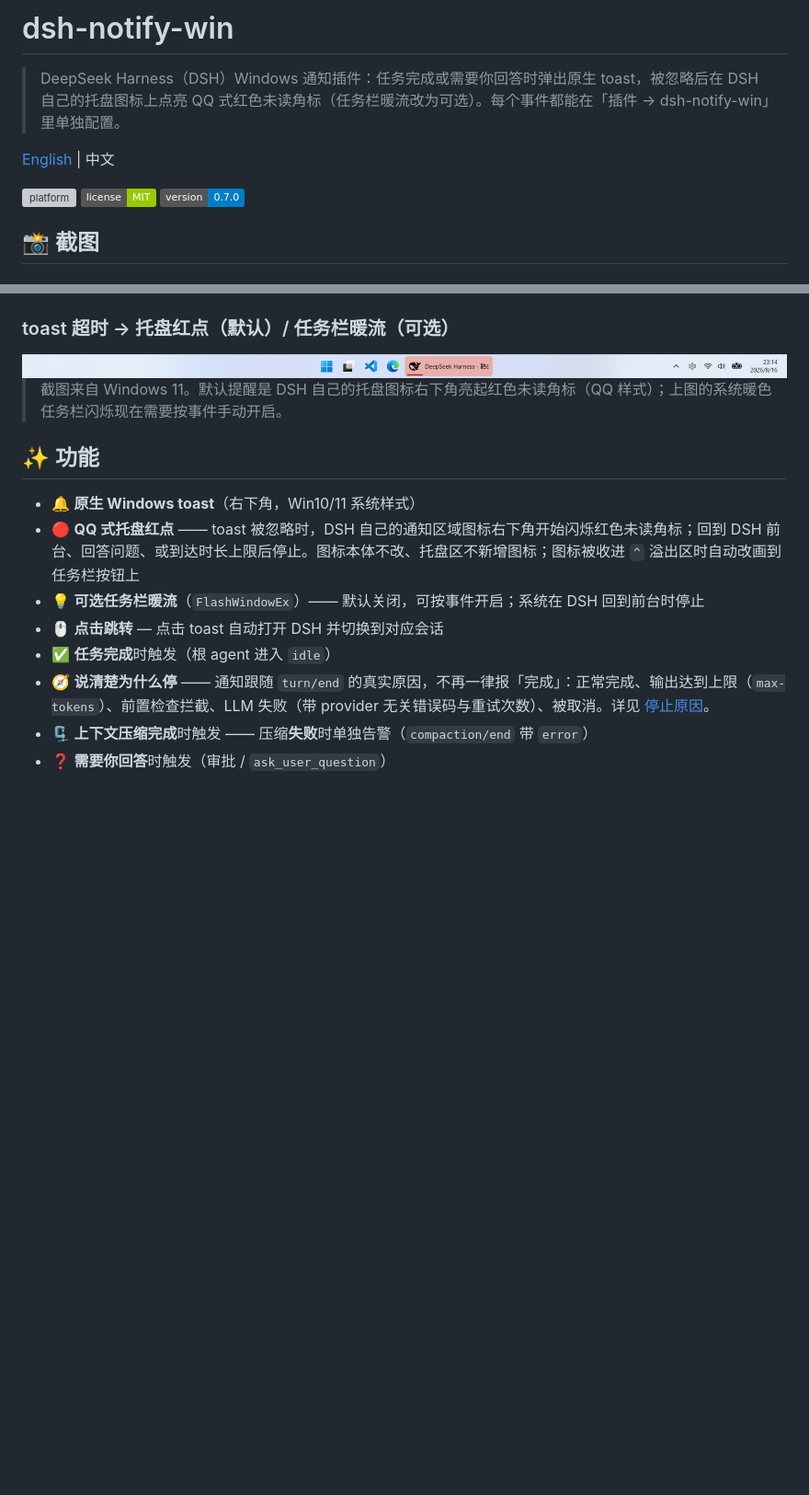
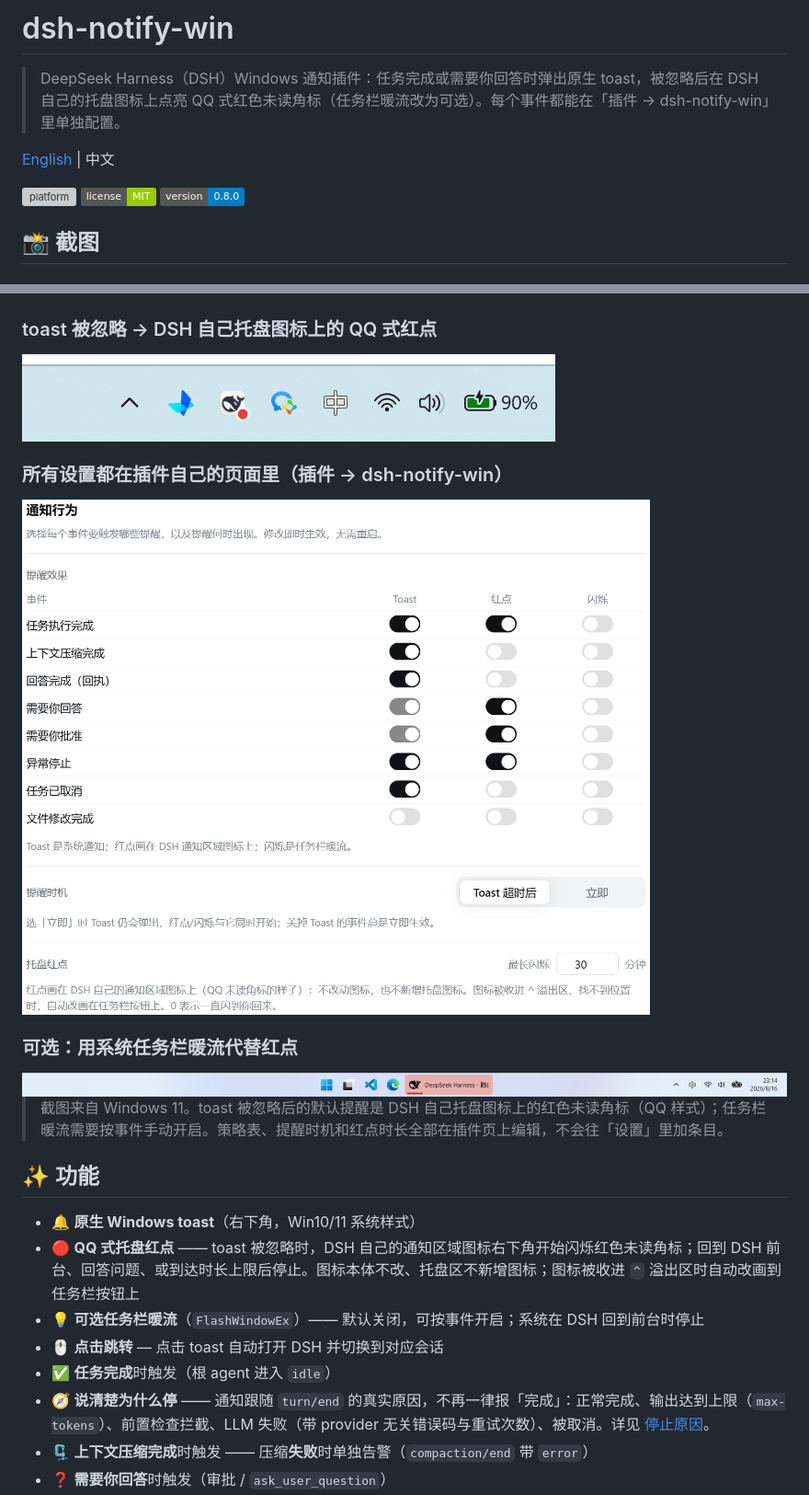
Before and after one commit to Andyqwe44/dsh-notify-win, a Markdown page: README.zh.md, 2 parts joined by grey strips. Shown at 92% size. Rendered like a GitHub page; pictures changed too: docs/assets/screenshots/settings-plugin-page.png (added), docs/assets/screenshots/tray-badge.png (added); badges without logos; blank space fills up the shorter version; grey boxes are pictures that could not be loaded.

```diff
--- a/README.zh.md
+++ b/README.zh.md
@@ -6,7 +6,7 @@
 
 ![platform](https://img.shields.io/badge/platform-Windows%2010%2F11-0078d4)
 ![license](https://img.shields.io/badge/license-MIT-green)
-![version](https://img.shields.io/badge/version-0.7.0-blue)
+![version](https://img.shields.io/badge/version-0.8.0-blue)
 
 ## 📸 截图
 
@@ -22,11 +22,19 @@
 
 ![单选问题 toast](docs/assets/screenshots/question-single-select.png)
 
-### toast 超时 → 托盘红点（默认）/ 任务栏暖流（可选）
+### toast 被忽略 → DSH 自己托盘图标上的 QQ 式红点
 
-<img src="docs/assets/screenshots/taskbar-flash.png" alt="toast 超时后的提醒" style="max-width: 900px; width: 100%;" />
+![DSH 通知区域图标上闪烁的红色未读角标](docs/assets/screenshots/tray-badge.png)
 
-> 截图来自 Windows 11。默认提醒是 DSH 自己的托盘图标右下角亮起红色未读角标（QQ 样式）；上图的系统暖色任务栏闪烁现在需要按事件手动开启。
+### 所有设置都在插件自己的页面里（插件 → dsh-notify-win）
+
+![插件页上的逐事件通知设置](docs/assets/screenshots/settings-plugin-page.png)
+
+### 可选：用系统任务栏暖流代替红点
+
+<img src="docs/assets/screenshots/taskbar-flash.png" alt="toast 超时后的任务栏暖流" style="max-width: 900px; width: 100%;" />
+
+> 截图来自 Windows 11。toast 被忽略后的默认提醒是 DSH 自己托盘图标上的红色未读角标（QQ 样式）；任务栏暖流需要按事件手动开启。策略表、提醒时机和红点时长全部在插件页上编辑，不会往「设置」里加条目。
 
 ## ✨ 功能
 
```
Also changed, not shown: README.md (+12 -4 lines).
